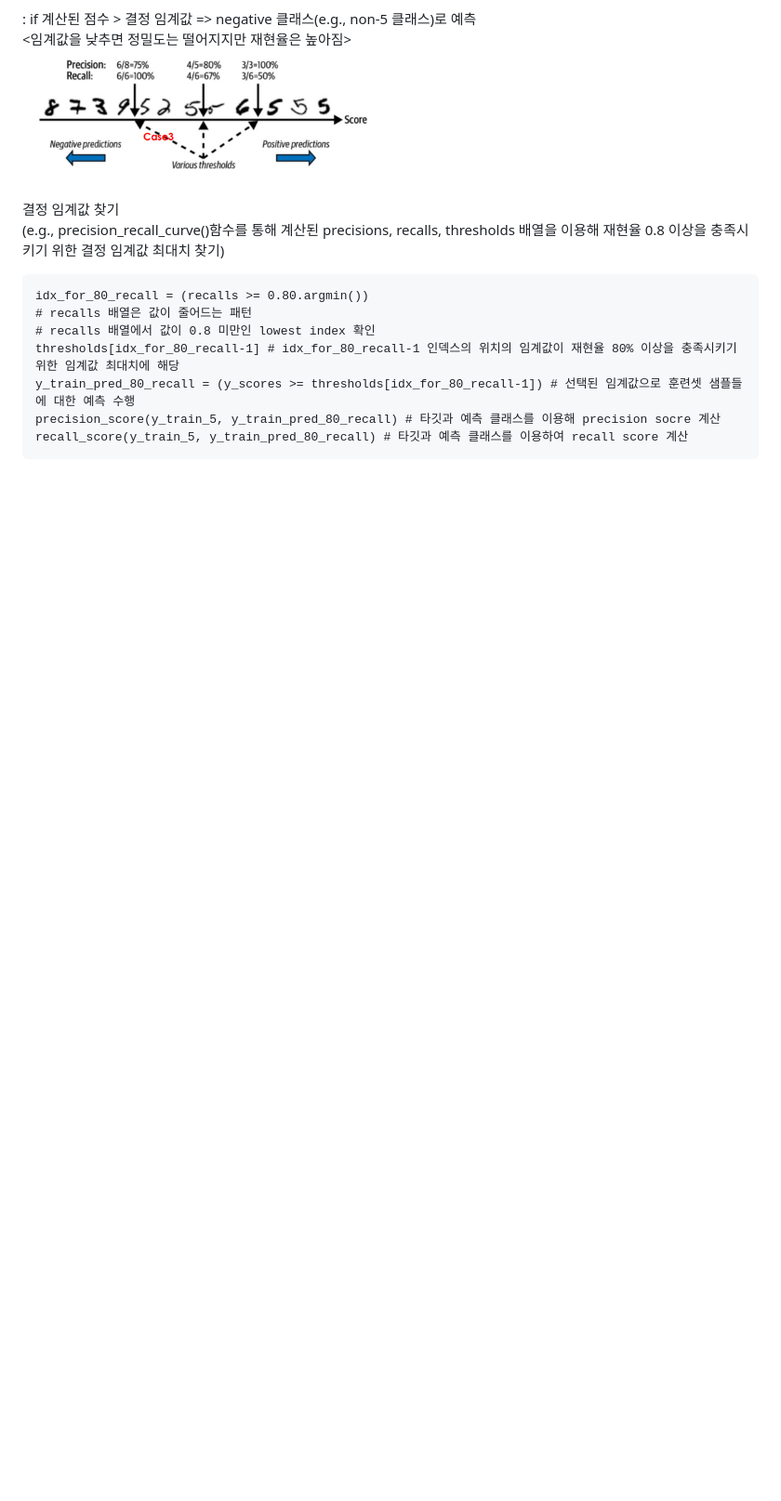
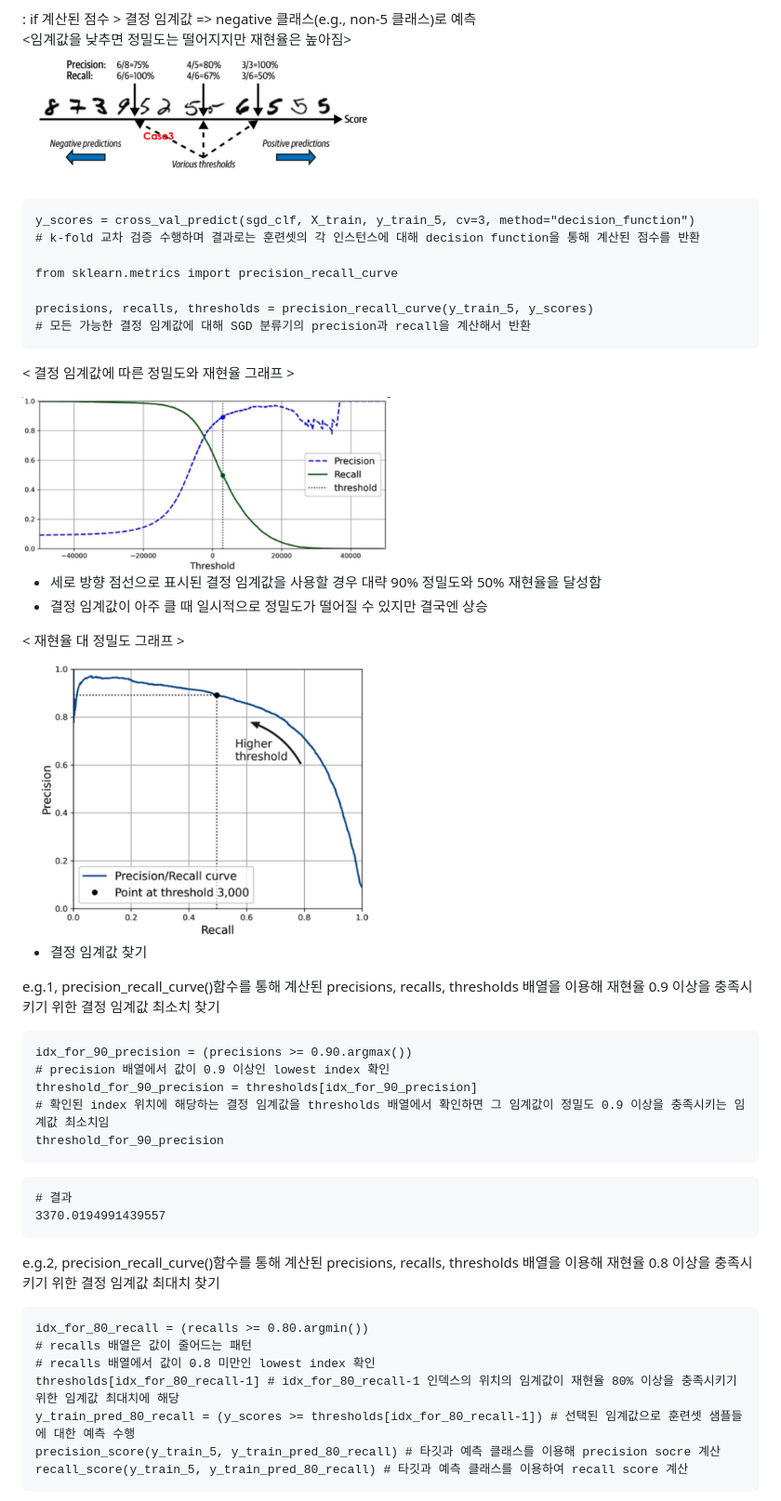
Before and after one commit to Jang-SoHyeon/todaygit, a Markdown page: ML/classification.md, the part around the change printed below. Shown: that part at 93% size. GitHub-like rendering; pictures changed too: image/결정 임계값에 따른 정밀도와 재현율 그래프.png (added), image/재현율 대 정밀도 그래프.png (added); blank space fills up the shorter version.

````diff
--- a/ML/classification.md
+++ b/ML/classification.md
@@ -253,8 +253,45 @@ f1_score(y_train_5, y_train_pred)
 <임계값을 낮추면 정밀도는 떨어지지만 재현율은 높아짐>
 <img src = "../image/임계값 변화 case3.png" width=50%>
 
-결정 임계값 찾기
-(e.g., precision_recall_curve()함수를 통해 계산된 precisions, recalls, thresholds 배열을 이용해 재현율 0.8 이상을 충족시키기 위한 결정 임계값 최대치 찾기)
+```
+y_scores = cross_val_predict(sgd_clf, X_train, y_train_5, cv=3, method="decision_function")
+# k-fold 교차 검증 수행하며 결과로는 훈련셋의 각 인스턴스에 대해 decision function을 통해 계산된 점수를 반환
+
+from sklearn.metrics import precision_recall_curve
+
+precisions, recalls, thresholds = precision_recall_curve(y_train_5, y_scores)
+# 모든 가능한 결정 임계값에 대해 SGD 분류기의 precision과 recall을 계산해서 반환
+```
+< 결정 임계값에 따른 정밀도와 재현율 그래프 >
+
+<img src = "../image/결정 임계값에 따른 정밀도와 재현율 그래프.png" width=50%>
+
+- 세로 방향 점선으로 표시된 결정 임계값을 사용할 경우 대략 90% 정밀도와 50% 재현율을 달성함
+- 결정 임계값이 아주 클 때 일시적으로 정밀도가 떨어질 수 있지만 결국엔 상승
+
+< 재현율 대 정밀도 그래프 >
+
+<img src = "../image/재현율 대 정밀도 그래프.png" width=50%>
+
+
+* 결정 임계값 찾기
+
+e.g.1, precision_recall_curve()함수를 통해 계산된 precisions, recalls, thresholds 배열을 이용해 재현율 0.9 이상을 충족시키기 위한 결정 임계값 최소치 찾기
+
+```
+idx_for_90_precision = (precisions >= 0.90.argmax())
+# precision 배열에서 값이 0.9 이상인 lowest index 확인
+threshold_for_90_precision = thresholds[idx_for_90_precision]
+# 확인된 index 위치에 해당하는 결정 임계값을 thresholds 배열에서 확인하면 그 임계값이 정밀도 0.9 이상을 충족시키는 임계값 최소치임
+threshold_for_90_precision
+```
+```
+# 결과
+3370.0194991439557
+```
+
+e.g.2, precision_recall_curve()함수를 통해 계산된 precisions, recalls, thresholds 배열을 이용해 재현율 0.8 이상을 충족시키기 위한 결정 임계값 최대치 찾기
+
 ```
 idx_for_80_recall = (recalls >= 0.80.argmin())
 # recalls 배열은 값이 줄어드는 패턴
````
Also changed, not shown: other parts of ML/classification.md (+36 -15 lines), image/ROC 곡선과 AUC.png (added), image/SGD분류기 vs Random Forest 분류기.png (added).
